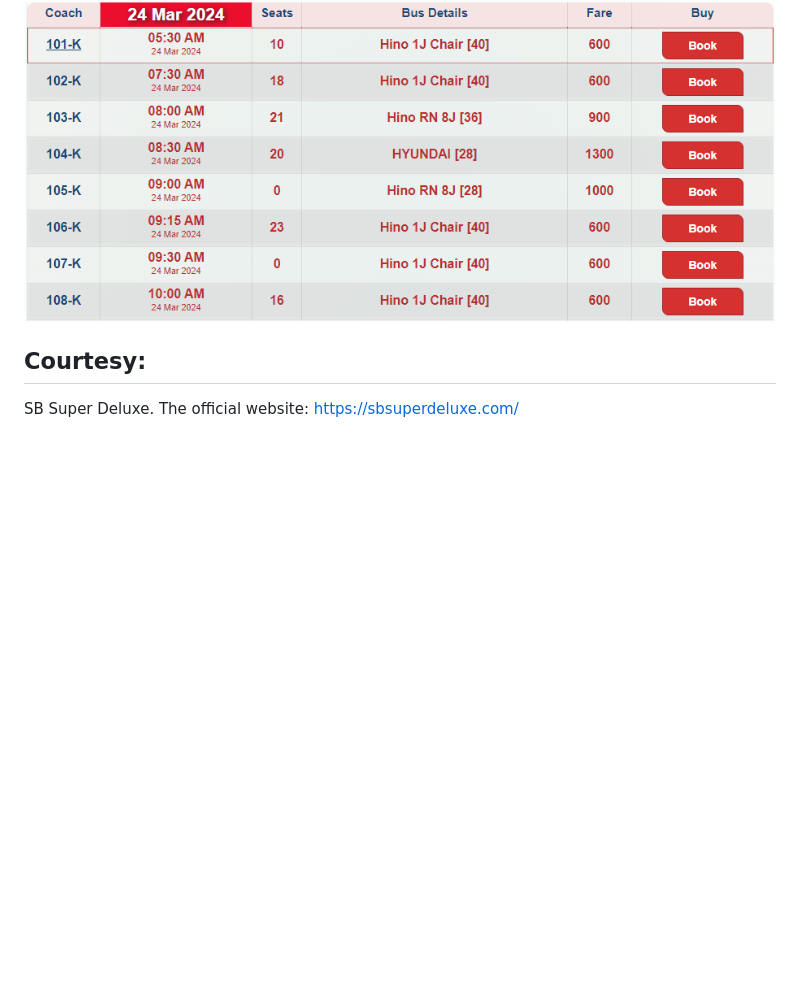
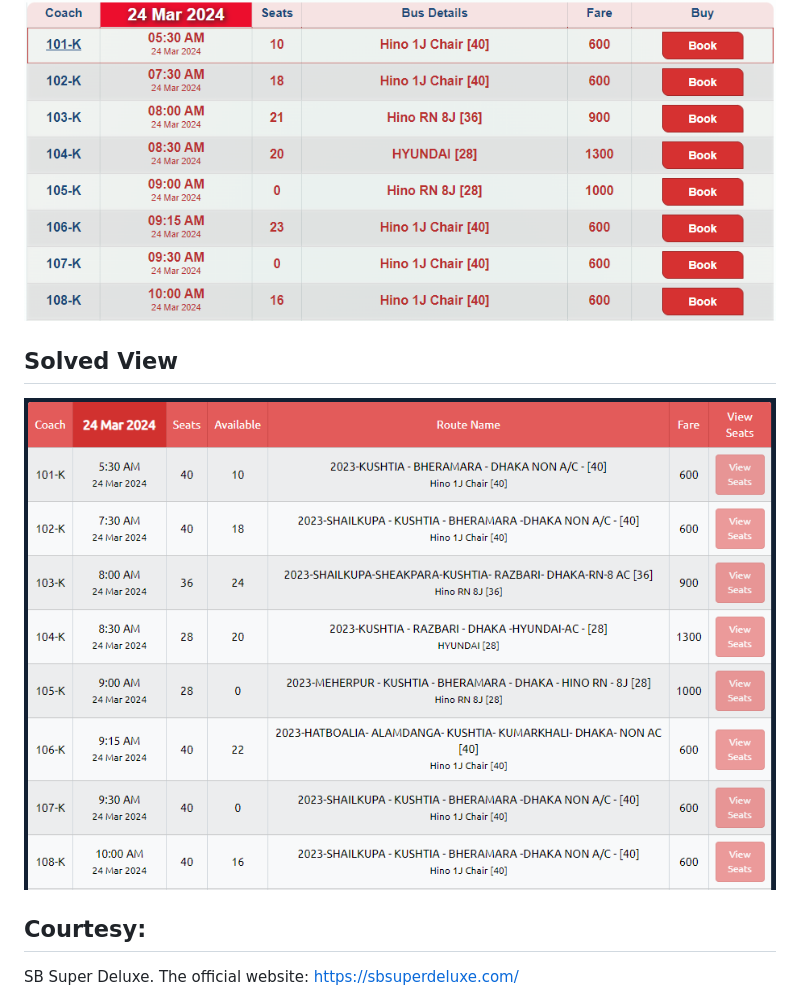
Before and after one commit to nahidhasan98/sb-mobile, a Markdown page: README.md, the part around the change. Rendered like a GitHub page; pictures changed too: assets/images/solved.png (added); blank space fills up the shorter version.

```diff
--- a/README.md
+++ b/README.md
@@ -7,5 +7,8 @@ The aim of **sb-mobile** is to provide flexibility to mobile device users. Usual
 ## Sample Mobile View
 ![Mobile View](/assets/images/mobile.png)
 
+## Solved View
+![Solved View](/assets/images/solved.png)
+
 ## Courtesy:
 SB Super Deluxe. The official website: https://sbsuperdeluxe.com/
```
